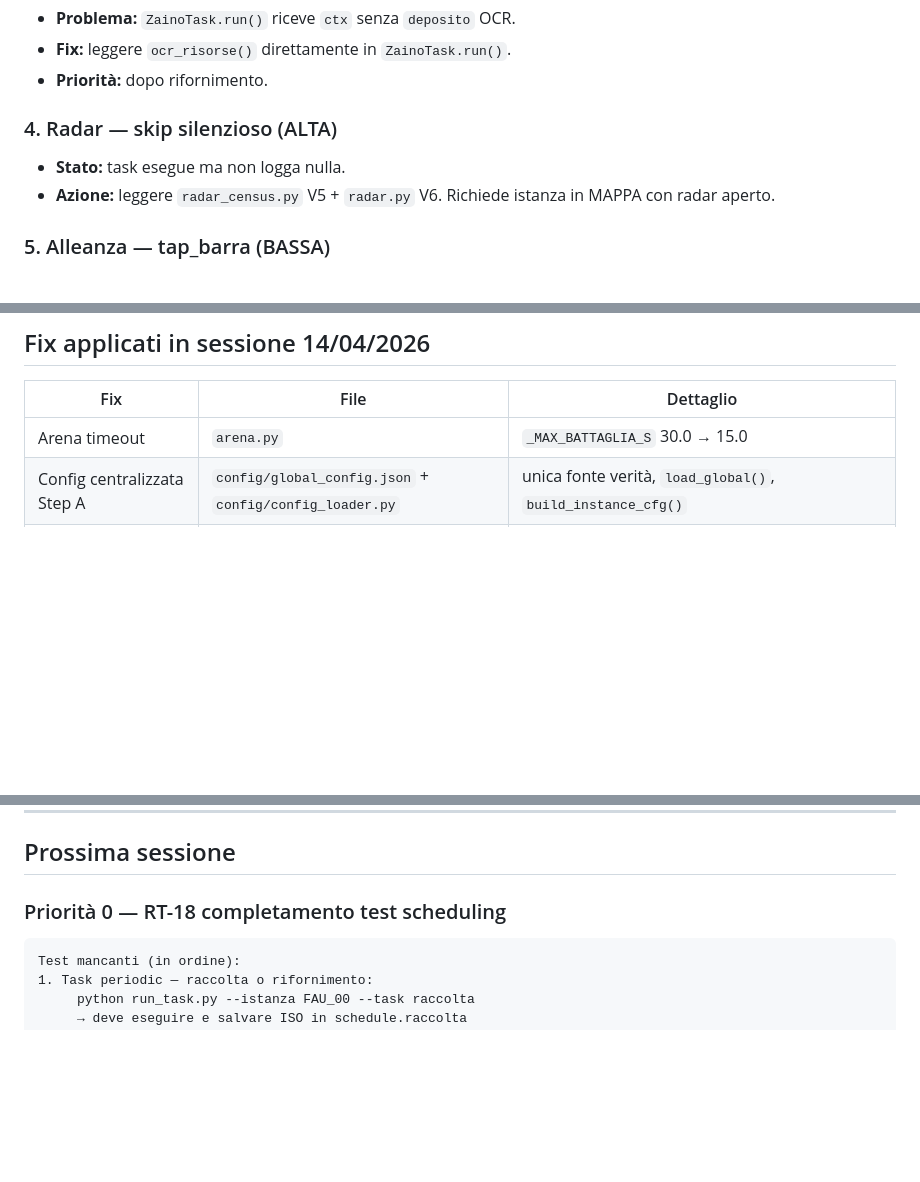
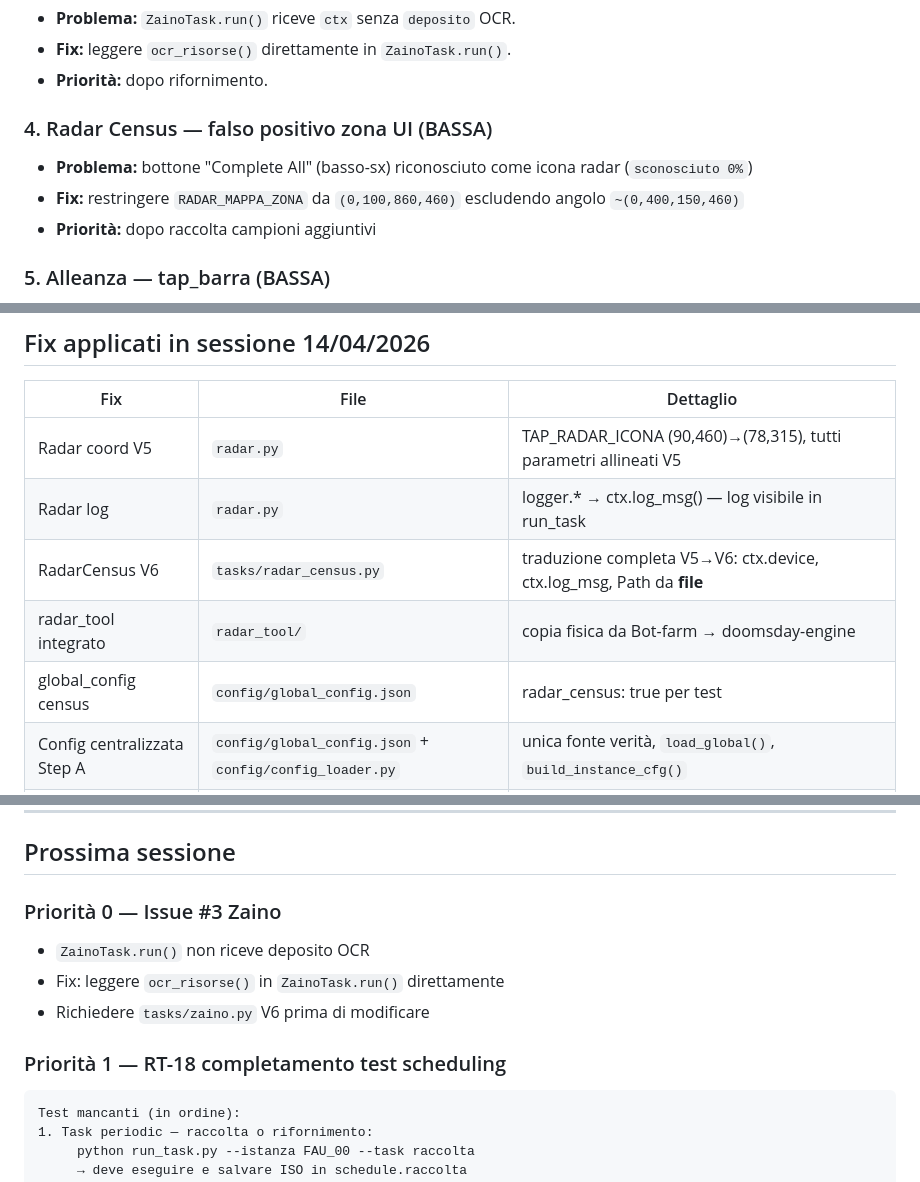
Before and after one commit to faustodba/doomsday-engine, a Markdown page: ROADMAP.md, 3 parts joined by grey strips. Rendered like a GitHub page; blank space fills up the shorter version.

Commit message:
docs(sessione-14-04): ROADMAP finale ÔÇö RT-19 radar OK, zaino priorit├á 0, fix census zona UI pendente

````diff
--- a/ROADMAP.md
+++ b/ROADMAP.md
@@ -76,10 +77,10 @@ V5 (produzione): `faustodba/doomsday-bot-farm` — `C:\Bot-farm`
 - **Fix:** leggere `ocr_risorse()` direttamente in `ZainoTask.run()`.
 - **Priorità:** dopo rifornimento.
 
-### 4. Radar — skip silenzioso (ALTA)
-- **Stato:** task esegue ma non logga nulla.
-- **Azione:** leggere `radar_census.py` V5 + `radar.py` V6. Richiede istanza
-  in MAPPA con radar aperto.
+### 4. Radar Census — falso positivo zona UI (BASSA)
+- **Problema:** bottone "Complete All" (basso-sx) riconosciuto come icona radar (`sconosciuto 0%`)
+- **Fix:** restringere `RADAR_MAPPA_ZONA` da `(0,100,860,460)` escludendo angolo `~(0,400,150,460)`
+- **Priorità:** dopo raccolta campioni aggiuntivi
 
 ### 5. Alleanza — tap_barra (BASSA)
 - `COORD_ALLEANZA=(760,505)` ancora hardcoded.
@@ -96,7 +97,11 @@ V5 (produzione): `faustodba/doomsday-bot-farm` — `C:\Bot-farm`
 
 | Fix | File | Dettaglio |
 |-----|------|-----------|
-| Arena timeout | `arena.py` | `_MAX_BATTAGLIA_S` 30.0 → 15.0 |
+| Radar coord V5 | `radar.py` | TAP_RADAR_ICONA (90,460)→(78,315), tutti parametri allineati V5 |
+| Radar log | `radar.py` | logger.* → ctx.log_msg() — log visibile in run_task |
+| RadarCensus V6 | `tasks/radar_census.py` | traduzione completa V5→V6: ctx.device, ctx.log_msg, Path da __file__ |
+| radar_tool integrato | `radar_tool/` | copia fisica da Bot-farm → doomsday-engine |
+| global_config census | `config/global_config.json` | radar_census: true per test |
 | Config centralizzata Step A | `config/global_config.json` + `config/config_loader.py` | unica fonte verità, `load_global()`, `build_instance_cfg()` |
 | Config centralizzata Step B | `main.py` + `run_task.py` | rimossa `_Cfg` hardcodata, usa `config_loader` |
 | Rifornimento OCR deposito | `tasks/rifornimento.py` | `_leggi_deposito_ocr` usa `ocr_helpers.ocr_risorse()` |
@@ -144,7 +149,12 @@ V5 (produzione): `faustodba/doomsday-bot-farm` — `C:\Bot-farm`
 
 ## Prossima sessione
 
-### Priorità 0 — RT-18 completamento test scheduling
+### Priorità 0 — Issue #3 Zaino
+- `ZainoTask.run()` non riceve deposito OCR
+- Fix: leggere `ocr_risorse()` in `ZainoTask.run()` direttamente
+- Richiedere `tasks/zaino.py` V6 prima di modificare
+
+### Priorità 1 — RT-18 completamento test scheduling
 ```
 Test mancanti (in ordine):
 1. Task periodic — raccolta o rifornimento:
````
Also changed, not shown: other parts of ROADMAP.md (+1 -0 lines).
